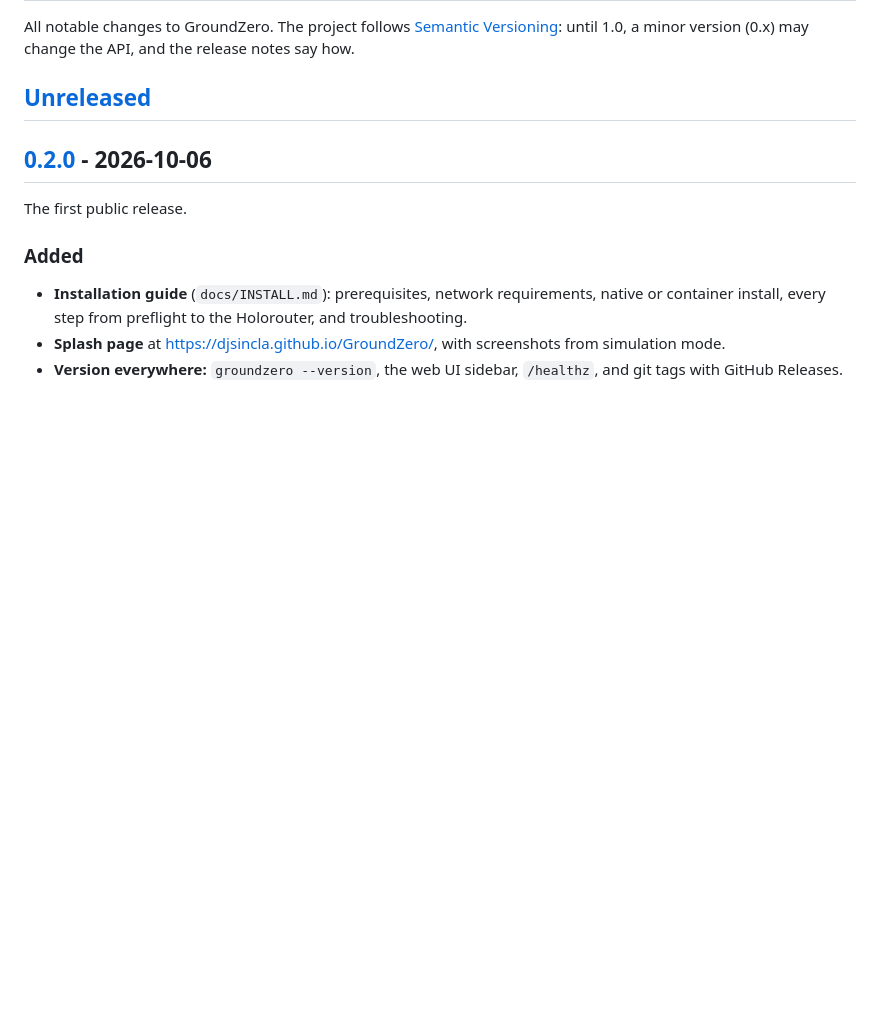
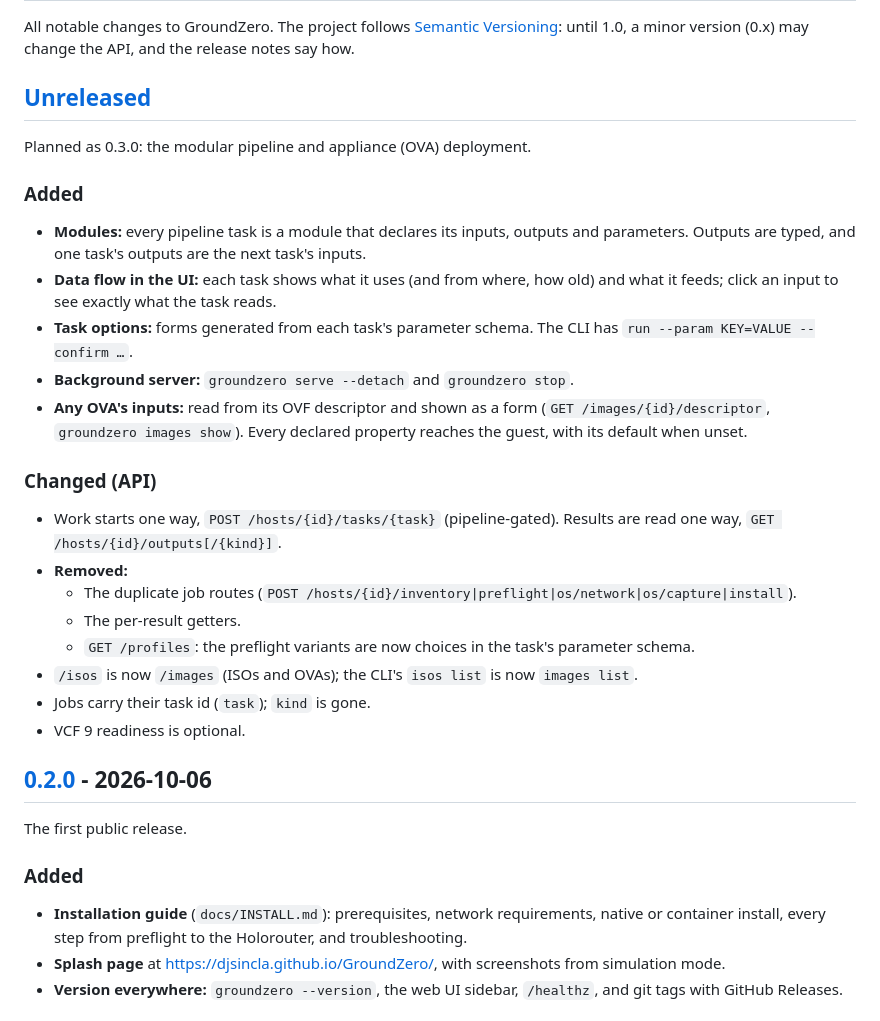
Before and after one commit to djsincla/GroundZero, a Markdown page: CHANGELOG.md, the part around the change. GitHub-like rendering; blank space fills up the shorter version.

Commit message:
Changelog: unreleased modular-pipeline and OVA changes (planned 0.3.0)
Co-Authored-By: Claude Opus 5.5 <noreply@anthropic.com>
Claude-Session: https://claude.ai/code/session_0114xMyY9f58wcwfEirQWfjp

```diff
--- a/CHANGELOG.md
+++ b/CHANGELOG.md
@@ -4,6 +4,30 @@ All notable changes to GroundZero. The project follows [Semantic Versioning](htt
 until 1.0, a minor version (0.x) may change the API, and the release notes say how.
 
 ## [Unreleased]
+
+Planned as 0.3.0: the modular pipeline and appliance (OVA) deployment.
+
+### Added
+- **Modules:** every pipeline task is a module that declares its inputs, outputs and parameters. Outputs
+  are typed, and one task's outputs are the next task's inputs.
+- **Data flow in the UI:** each task shows what it uses (and from where, how old) and what it feeds;
+  click an input to see exactly what the task reads.
+- **Task options:** forms generated from each task's parameter schema. The CLI has
+  `run --param KEY=VALUE --confirm …`.
+- **Background server:** `groundzero serve --detach` and `groundzero stop`.
+- **Any OVA's inputs:** read from its OVF descriptor and shown as a form (`GET /images/{id}/descriptor`,
+  `groundzero images show`). Every declared property reaches the guest, with its default when unset.
+
+### Changed (API)
+- Work starts one way, `POST /hosts/{id}/tasks/{task}` (pipeline-gated). Results are read one way,
+  `GET /hosts/{id}/outputs[/{kind}]`.
+- **Removed:**
+  - The duplicate job routes (`POST /hosts/{id}/inventory|preflight|os/network|os/capture|install`).
+  - The per-result getters.
+  - `GET /profiles`: the preflight variants are now choices in the task's parameter schema.
+- `/isos` is now `/images` (ISOs and OVAs); the CLI's `isos list` is now `images list`.
+- Jobs carry their task id (`task`); `kind` is gone.
+- VCF 9 readiness is optional.
 
 ## [0.2.0] - 2026-10-06
 
```
